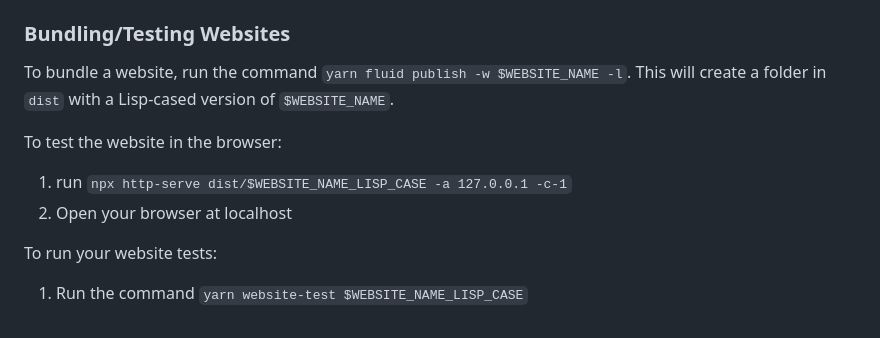
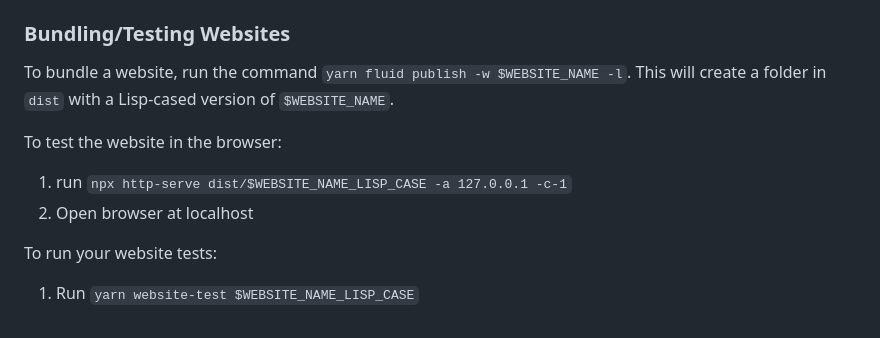
Before and after one commit to explorable-viz/transparent-text, a Markdown page: promptExecutor/README.md, the part around the change. GitHub-like rendering.

Commit message:
Pare back to more to make it less likely the documentation will go stale.

```diff
--- a/promptExecutor/README.md
+++ b/promptExecutor/README.md
@@ -60,12 +60,12 @@ Paths are relative to folder containing these instructions. `$WEBSITE_NAME` refe
 folders under `website`.
 
 ### Bundling/Testing Websites
-To bundle a website, run the command `yarn fluid publish -w $WEBSITE_NAME -l`.
-This will create a folder in `dist` with a Lisp-cased version of `$WEBSITE_NAME`.
+To bundle a website, run the command `yarn fluid publish -w $WEBSITE_NAME -l`. This will create a folder in
+`dist` with a Lisp-cased version of `$WEBSITE_NAME`.
 
 To test the website in the browser:
 1. run `npx http-serve dist/$WEBSITE_NAME_LISP_CASE -a 127.0.0.1 -c-1`
-2. Open your browser at localhost
+2. Open browser at localhost
 
 To run your website tests:
-1. Run the command `yarn website-test $WEBSITE_NAME_LISP_CASE`
+1. Run `yarn website-test $WEBSITE_NAME_LISP_CASE`
```
